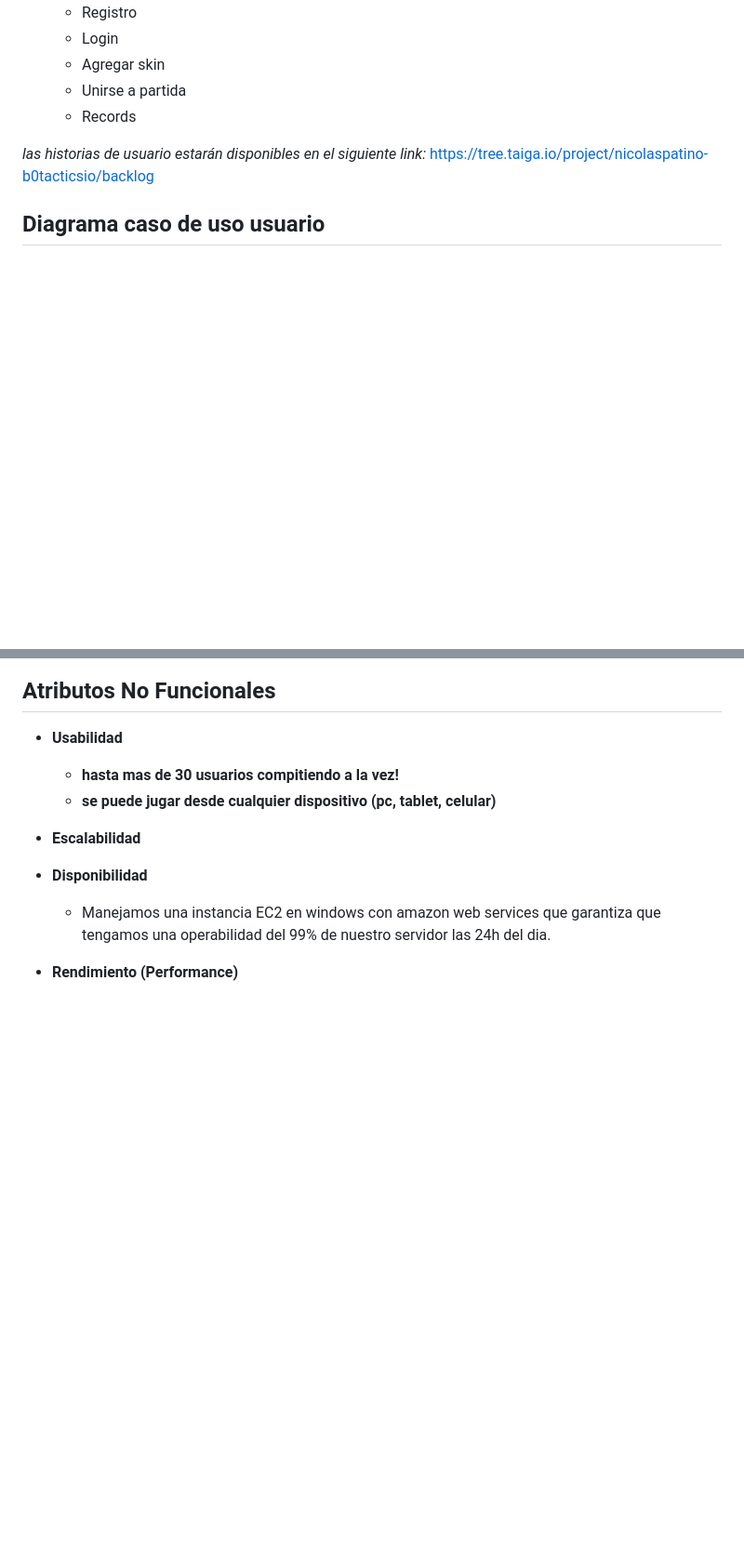
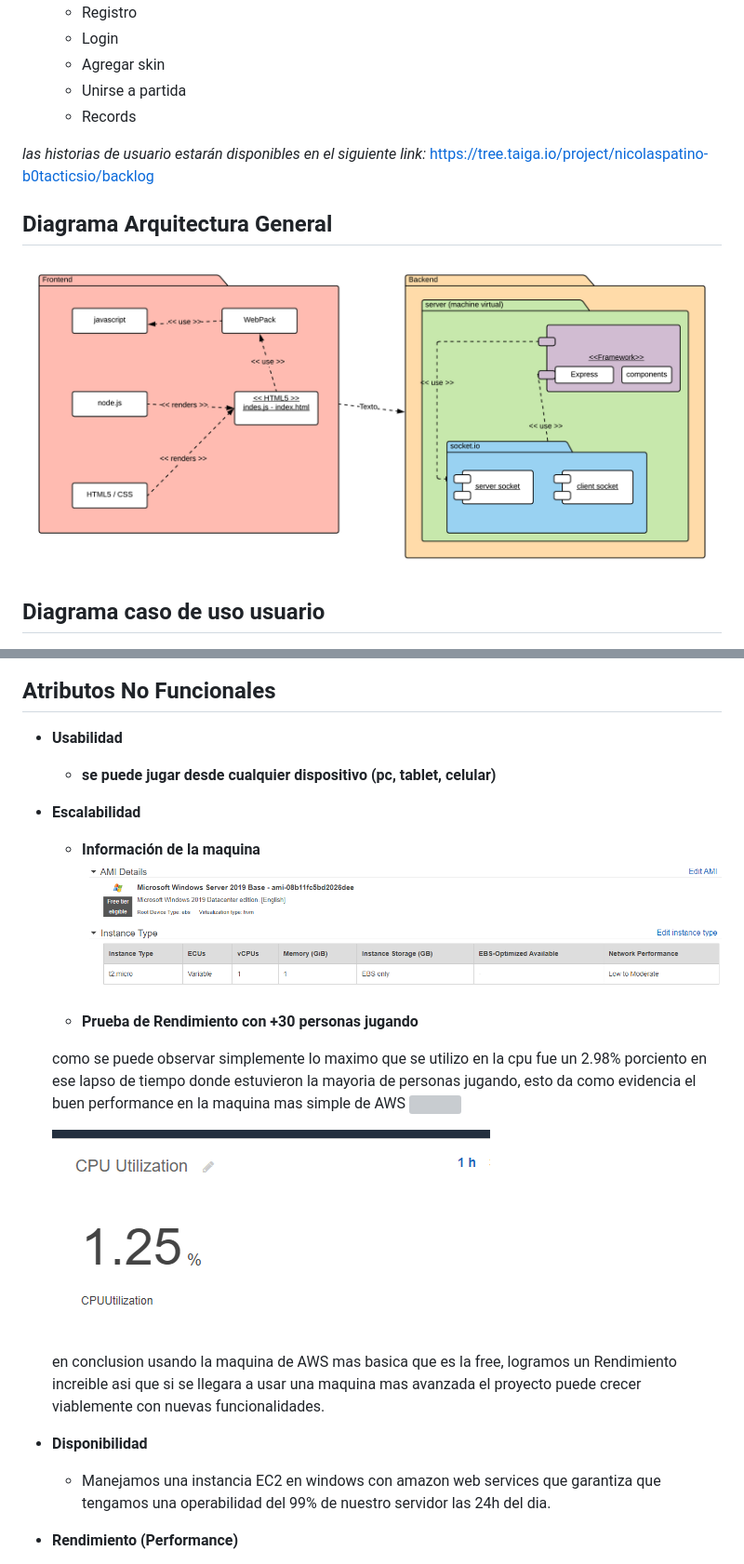
Before and after one commit to B0Tactics/B0Tactics.io-Final, a Markdown page: README.md, 2 parts joined by grey strips. Shown at 93% size. Rendered like a GitHub page; pictures changed too: img/escalabilidad/CpuINFO.PNG (added), img/escalabilidad/prueba2CPU.PNG (added); blank space fills up the shorter version; grey boxes are pictures that could not be loaded.

Commit message:
prueba escalabilidad

```diff
--- a/README.md
+++ b/README.md
@@ -76,6 +76,9 @@ Al iniciar el juego el usuario aparece con un personaje de un tamaño predetermi
 _las historias de usuario estarán disponibles en el siguiente link:_
 https://tree.taiga.io/project/nicolaspatino-b0tacticsio/backlog
 
+## Diagrama Arquitectura General
+
+![](img/arquitecture.png)
 
 ## Diagrama caso de uso usuario
 
@@ -89,10 +92,20 @@ https://tree.taiga.io/project/nicolaspatino-b0tacticsio/backlog
 ## Atributos No Funcionales
 
 + **Usabilidad**
-    + **hasta mas de 30 usuarios compitiendo a la vez!**
     + **se puede jugar desde cualquier dispositivo (pc, tablet, celular)**
 
 + **Escalabilidad**
+    + **Información de la maquina**
+    ![](img/escalabilidad/CpuINFO.PNG)
+
+    + **Prueba de Rendimiento con +30 personas jugando**
+
+    como se puede observar simplemente lo maximo que se utilizo en la cpu fue un 2.98% porciento en ese lapso de tiempo donde estuvieron la mayoria de personas jugando, esto da como evidencia el buen performance en la maquina mas simple de AWS
+    ![](img/escalabilidad/prueba1CPU.PNG)
+
+    ![](img/escalabilidad/prueba2CPU.PNG)
+
+    en conclusion usando la maquina de AWS mas basica que es la free, logramos un Rendimiento increible asi que si se llegara a usar una maquina mas avanzada el proyecto puede crecer viablemente con nuevas funcionalidades.
 
 
 + **Disponibilidad**
```
Also changed, not shown: img/escalabilidad/prueba1CPU.png (added), img/example.jpg (deleted), img/juego.png (deleted), img/tabla.png (deleted).
